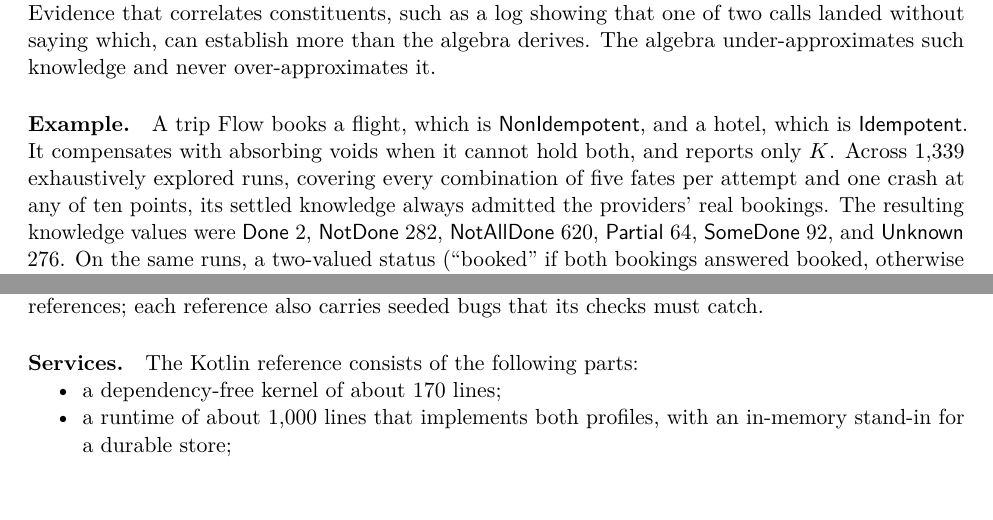
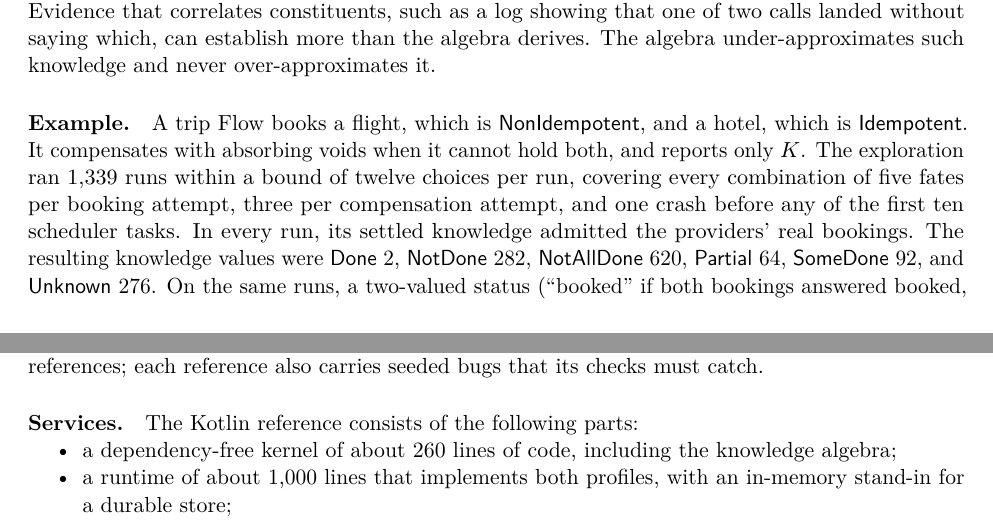
Before and after one commit to 4wl2d/Pokeball, a LaTeX paper (paper/ballarch.tex): two parts of pages 6 and 7 of 16, joined at a grey line, cut so that both start at the same text, the shorter picture padded with empty space. Compiled offline with pdfLaTeX.

Commit message:
Tighten size and coverage claims in the paper and FAQ
The kernel is now about 260 lines of code with the knowledge algebra. The
rules are checked where they apply at each level, not all fourteen at every
level, and the trip exploration is bounded to twelve choices per run with
three fates per compensation attempt.

Co-Authored-By: Claude Opus 5.5 <noreply@anthropic.com>
Claude-Session: https://claude.ai/code/session_01TkM3gmHwcts35LckARw4bK

```diff
--- a/paper/ballarch.tex
+++ b/paper/ballarch.tex
@@ -269,7 +269,7 @@ Associativity extends the result to any number of constituents.
 
 Exactness is relative to the constituents' individual outcomes. If $K(e)$ reads ``it is known that $e$'', conjunction matches epistemic logic, since $K(a\wedge b) \Leftrightarrow Ka \wedge Kb$~\citep{HalpernMoses1990}, but disjunction does not. Evidence that correlates constituents, such as a log showing that one of two calls landed without saying which, can establish more than the algebra derives. The algebra under-approximates such knowledge and never over-approximates it.
 
-\paragraph{Example.} A trip Flow books a flight, which is \NonIdem, and a hotel, which is \Idem. It compensates with absorbing voids when it cannot hold both, and reports only $K$. Across 1{,}339 exhaustively explored runs, covering every combination of five fates per attempt and one crash at any of ten points, its settled knowledge always admitted the providers' real bookings. The resulting knowledge values were \Done\ 2, \NotDone\ 282, \textsf{NotAllDone} 620, \textsf{Partial} 64, \textsf{SomeDone} 92, and \Unknown\ 276. On the same runs, a two-valued status (``booked'' if both bookings answered booked, otherwise ``failed'') was wrong in 254 runs. An absorbing compensation turns an \Unknown\ booking into a definite \NotDone, since $\mayb \wedge \neg\yes = \no$. This is why compensation removes most ambiguity in practice.
+\paragraph{Example.} A trip Flow books a flight, which is \NonIdem, and a hotel, which is \Idem. It compensates with absorbing voids when it cannot hold both, and reports only $K$. The exploration ran 1{,}339 runs within a bound of twelve choices per run, covering every combination of five fates per booking attempt, three per compensation attempt, and one crash before any of the first ten scheduler tasks. In every run, its settled knowledge admitted the providers' real bookings. The resulting knowledge values were \Done\ 2, \NotDone\ 282, \textsf{NotAllDone} 620, \textsf{Partial} 64, \textsf{SomeDone} 92, and \Unknown\ 276. On the same runs, a two-valued status (``booked'' if both bookings answered booked, otherwise ``failed'') was wrong in 254 runs. An absorbing compensation turns an \Unknown\ booking into a definite \NotDone, since $\mayb \wedge \neg\yes = \no$. This is why compensation removes most ambiguity in practice.
 
 \section{One Rule Set at Every Level}
 \label{sec:levels}
@@ -296,7 +296,7 @@ Profile & Transient or Durable & Durable & Transient \\
 
 \paragraph{Services.} The Kotlin reference consists of the following parts:
 \begin{itemize}[nosep]
-  \item a dependency-free kernel of about 170 lines;
+  \item a dependency-free kernel of about 260 lines of code, including the knowledge algebra;
   \item a runtime of about 1{,}000 lines that implements both profiles, with an in-memory stand-in for a durable store;
   \item a test kit whose oracles check R3--R9 on execution traces against simulated ground truth, under exhaustive or seeded exploration of network fates and crash points in the style of stateless model checking~\citep{Godefroid1997VeriSoft};
   \item architecture rules that check R1, R2 and R10 on bytecode.
```
Also changed, not shown: docs/faq.md (+1 -1 lines), paper/ballarch.pdf, paper/ballarch.tex (4 more changed lines).
